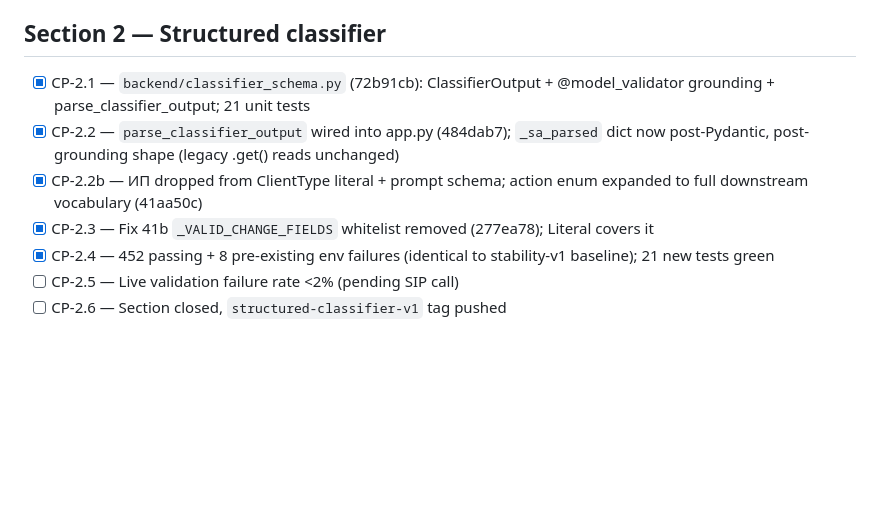
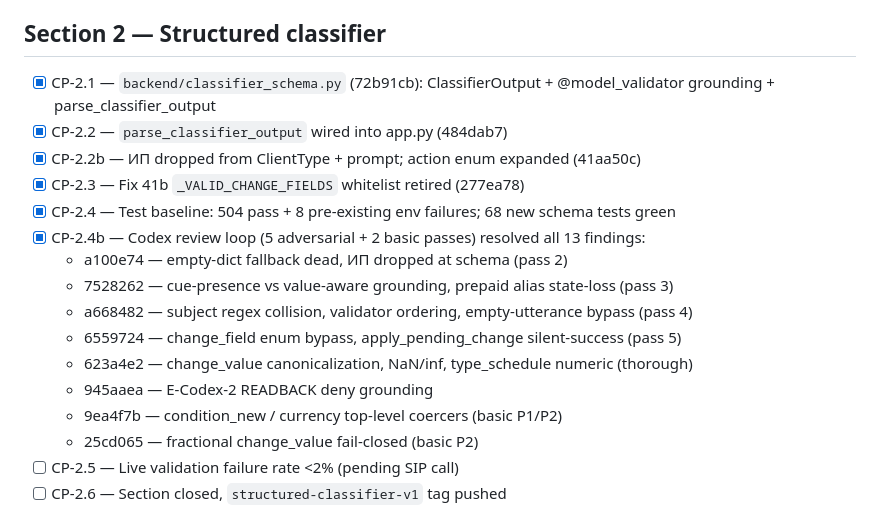
Before and after one commit to yauhenifutryn/leasing, a Markdown page: .planning/master_plan_2026_04_18/CHECKPOINTS.md, the part around the change. Rendered like a GitHub page; blank space fills up the shorter version.

Commit message:
docs(plan): CP-2.1..2.4b closed — Codex review loop resolved, awaiting SIP validation

```diff
--- a/.planning/master_plan_2026_04_18/CHECKPOINTS.md
+++ b/.planning/master_plan_2026_04_18/CHECKPOINTS.md
@@ -14,11 +14,20 @@ Update this file atomically as work progresses. Include commit SHA next to compl
 
 ## Section 2 — Structured classifier
 
-- [x] CP-2.1 — `backend/classifier_schema.py` (72b91cb): ClassifierOutput + @model_validator grounding + parse_classifier_output; 21 unit tests
-- [x] CP-2.2 — `parse_classifier_output` wired into app.py (484dab7); `_sa_parsed` dict now post-Pydantic, post-grounding shape (legacy .get() reads unchanged)
-- [x] CP-2.2b — ИП dropped from ClientType literal + prompt schema; action enum expanded to full downstream vocabulary (41aa50c)
-- [x] CP-2.3 — Fix 41b `_VALID_CHANGE_FIELDS` whitelist removed (277ea78); Literal covers it
-- [x] CP-2.4 — 452 passing + 8 pre-existing env failures (identical to stability-v1 baseline); 21 new tests green
+- [x] CP-2.1 — `backend/classifier_schema.py` (72b91cb): ClassifierOutput + @model_validator grounding + parse_classifier_output
+- [x] CP-2.2 — `parse_classifier_output` wired into app.py (484dab7)
+- [x] CP-2.2b — ИП dropped from ClientType + prompt; action enum expanded (41aa50c)
+- [x] CP-2.3 — Fix 41b `_VALID_CHANGE_FIELDS` whitelist retired (277ea78)
+- [x] CP-2.4 — Test baseline: 504 pass + 8 pre-existing env failures; 68 new schema tests green
+- [x] CP-2.4b — Codex review loop (5 adversarial + 2 basic passes) resolved all 13 findings:
+    - a100e74 — empty-dict fallback dead, ИП dropped at schema (pass 2)
+    - 7528262 — cue-presence vs value-aware grounding, prepaid alias state-loss (pass 3)
+    - a668482 — subject regex collision, validator ordering, empty-utterance bypass (pass 4)
+    - 6559724 — change_field enum bypass, apply_pending_change silent-success (pass 5)
+    - 623a4e2 — change_value canonicalization, NaN/inf, type_schedule numeric (thorough)
+    - 945aaea — E-Codex-2 READBACK deny grounding
+    - 9ea4f7b — condition_new / currency top-level coercers (basic P1/P2)
+    - 25cd065 — fractional change_value fail-closed (basic P2)
 - [ ] CP-2.5 — Live validation failure rate <2% (pending SIP call)
 - [ ] CP-2.6 — Section closed, `structured-classifier-v1` tag pushed
 
```
